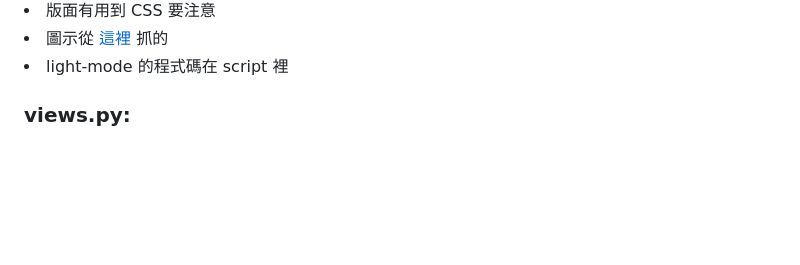
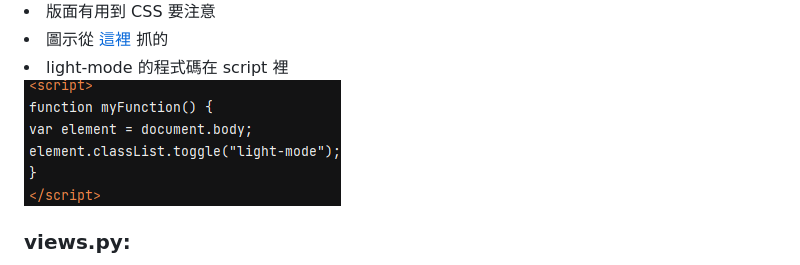
Before and after one commit to MSKWKR/dns-query-tool-refactor, a Markdown page: README.md, the part around the change. Drawn GitHub-style; pictures changed too: images/script.png (added); blank space fills up the shorter version.

```diff
--- a/README.md
+++ b/README.md
@@ -30,6 +30,7 @@
         <li>版面有用到 CSS 要注意</li>
         <li>圖示從 <a href="https://fontawesome.com/">這裡</a> 抓的</li>
         <li>light-mode 的程式碼在 script 裡</li>
+            <img src="images/script.png" alt="script">
     <h3>views.py:</h3>
         <li><u style="color:dodgerblue">views.py</u> 在 query 資料夾裡</li>
         <li>index 管理 homepage ( <u style="color:dodgerblue">home.html</u> )</li>
```
